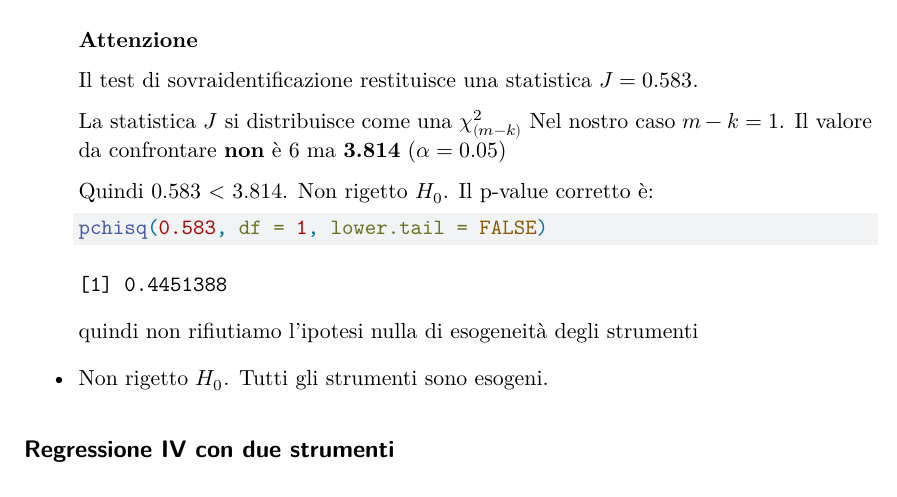
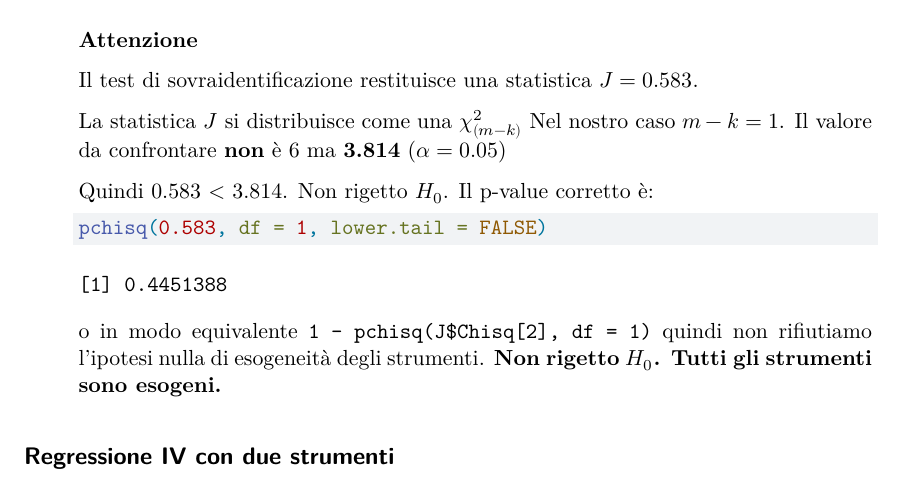
Before and after one commit to andrerecio/econometria-triennale, a Quarto document (Esercitazione10_slide.qmd): part of page 6 of 6, cut so that both start at the same text. Rendered offline with R 4.5, knitr and Pandoc in place of Quarto, then LaTeX, with nearby package versions; drawn as R Markdown's standard PDF in place of the format the file asks for; some code elsewhere in the file could not run offline.

Commit message:
fix error

````diff
--- a/Esercitazione10_slide.qmd
+++ b/Esercitazione10_slide.qmd
@@ -263,10 +263,9 @@ Quindi 0.583 < 3.814. Non rigetto $H_0$. Il p-value corretto è:
 pchisq(0.583, df = 1, lower.tail = FALSE)
 ```
 
-quindi non rifiutiamo l’ipotesi nulla di esogeneità degli strumenti
+o in modo equivalente `1 - pchisq(J$Chisq[2], df = 1)` quindi non rifiutiamo l’ipotesi nulla di esogeneità degli strumenti. **Non rigetto $H_0$. Tutti gli strumenti sono esogeni.**
 :::
 
-- Non rigetto $H_0$. Tutti gli strumenti sono esogeni.
 
 ## Regressione IV con due strumenti
 
````
